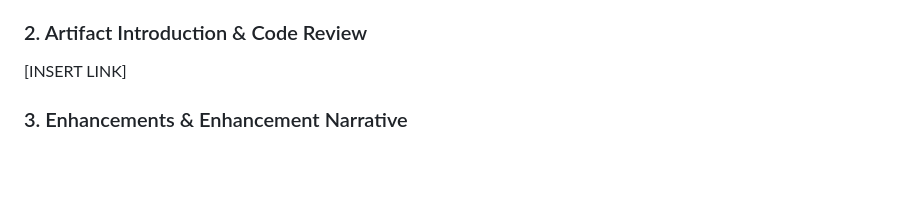
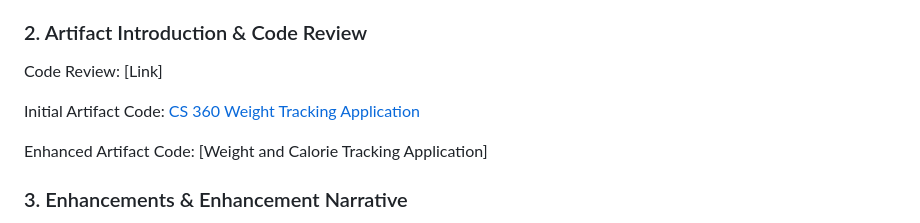
Before and after one commit to RowanIruegas/RowanIruegas.github.io, a Markdown page: README.md, the part around the change. Rendered like a GitHub page; blank space fills up the shorter version.

```diff
--- a/README.md
+++ b/README.md
@@ -16,7 +16,14 @@ I have spent the past two months enhancing one artifact in line with three categ
 
 ### 2. Artifact Introduction & Code Review
 
-[INSERT LINK]
+Code Review:
+[Link]
+
+Initial Artifact Code:
+[CS 360 Weight Tracking Application](https://github.com/RowanIruegas/RowanIruegas.github.io/tree/main/CS360WeightTrackingApplication(Rowan%20Iruegas))
+
+Enhanced Artifact Code:
+[Weight and Calorie Tracking Application]
 
 ### 3. Enhancements & Enhancement Narrative
 
```
